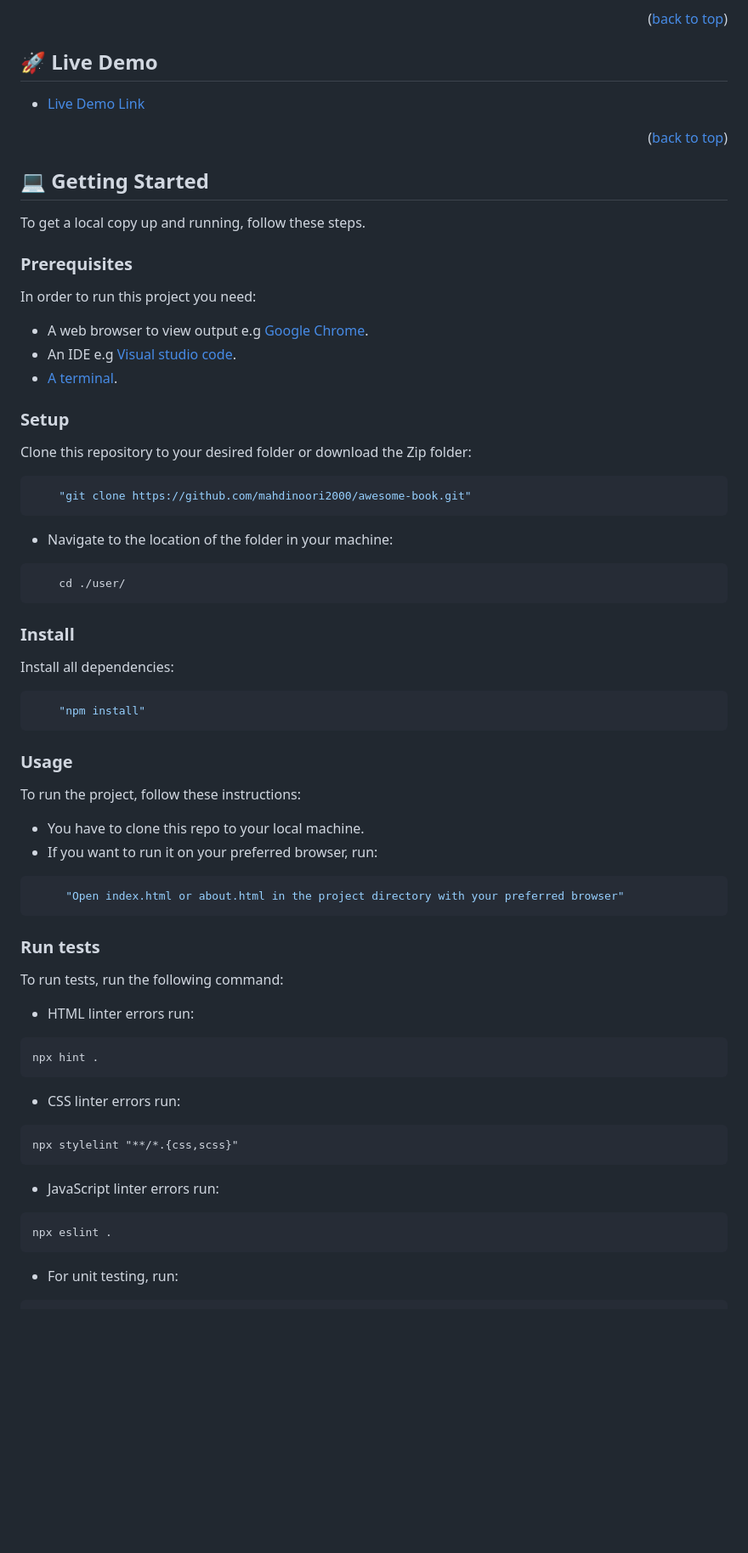
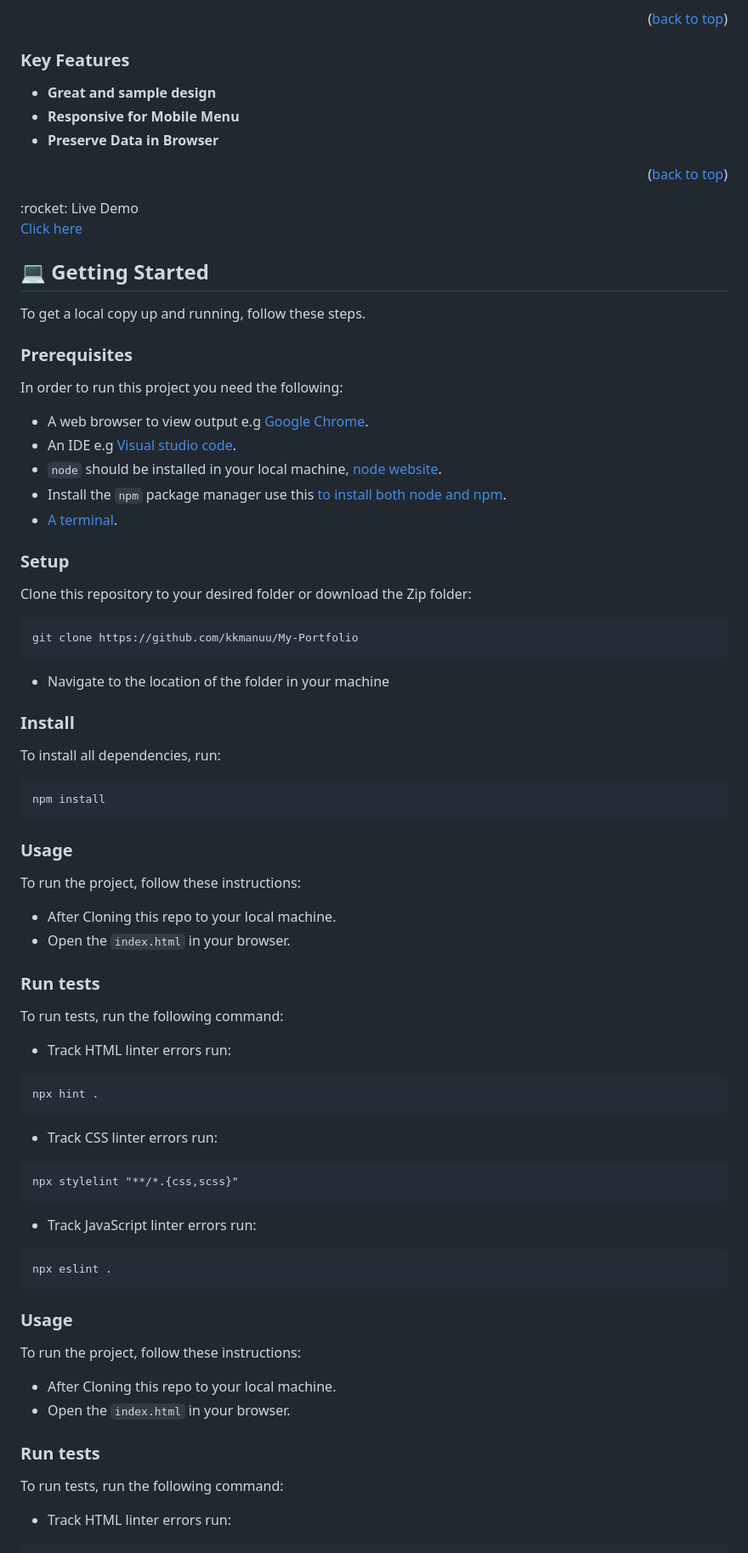
Before and after one commit to kkmanuu/Awesome-Book, a Markdown page: README.md, the part around one of its changes. Shown at 85% size. GitHub-like rendering; blank space fills up the shorter version.

````diff
--- a/README.md
+++ b/README.md
@@ -54,80 +26,63 @@
 <p align="right">(<a href="#readme-top">back to top</a>)</p>
 
-<!-- LIVE DEMO -->
+ ### Key Features <a name="key-features"></a>
+- **Great and sample design**
+- **Responsive for Mobile Menu**
+- **Preserve Data in Browser**
+<p align="right">(<a href="#readme-top">back to top</a>)</p>
+:rocket: Live Demo
 
-## 🚀 Live Demo <a name="live-demo"></a>
-
-- [Live Demo Link](https://mahdinoori2000.github.io/awesome-book/)
-
-<p align="right">(<a href="#readme-top">back to top</a>)</p>
-
+[Click here](https://kkmanuu.github.io/My-Portfolio/)
 ## :computer: Getting Started <a name="getting-started"></a>
-
 To get a local copy up and running, follow these steps.
 
 ### Prerequisites
-
-In order to run this project you need:
-
+In order to run this project you need the following:
 - A web browser to view output e.g [Google Chrome](https://www.google.com/chrome/).
 - An IDE e.g [Visual studio code](https://code.visualstudio.com/).
+- `node` should be installed in your local machine, [node website](https://nodejs.org/en/download/).
+- Install the `npm` package manager use this [to install both node and npm](https://docs.npmjs.com/downloading-and-installing-node-js-and-npm).
 - [A terminal](https://code.visualstudio.com/docs/terminal/basics).
 
 ### Setup
-
 Clone this repository to your desired folder or download the Zip folder:
-
-```sh
-    "git clone https://github.com/mahdinoori2000/awesome-book.git"
 ```
-
-- Navigate to the location of the folder in your machine:
-
-```sh
-    cd ./user/
+git clone https://github.com/kkmanuu/My-Portfolio
 ```
+- Navigate to the location of the folder in your machine
 
 ### Install
-
-Install all dependencies:
-
-```sh
-    "npm install"
+To install all dependencies, run:
+```
+npm install
 ```
 
 ### Usage
-
 To run the project, follow these instructions:
-
-- You have to clone this repo to your local machine.
-- If you want to run it on your preferred browser, run:
-
-```sh
-     "Open index.html or about.html in the project directory with your preferred browser"
-```
+- After Cloning this repo to your local machine.
+- Open the `index.html` in your browser.
 
 ### Run tests
-
 To run tests, run the following command:
-
-- HTML linter errors run:
-
+- Track HTML linter errors run:
 ```
 npx hint .
 ```
-
-- CSS linter errors run:
-
+- Track CSS linter errors run:
 ```
 npx stylelint "**/*.{css,scss}"
 ```
-
-- JavaScript linter errors run:
-
+- Track JavaScript linter errors run:
 ```
 npx eslint .
 ```
 
-- For unit testing, run:
+### Usage
+To run the project, follow these instructions:
+- After Cloning this repo to your local machine.
+- Open the `index.html` in your browser.
 
+### Run tests
+To run tests, run the following command:
+- Track HTML linter errors run:
 ```
````
Also changed, not shown: other parts of README.md (+47 -90 lines).
